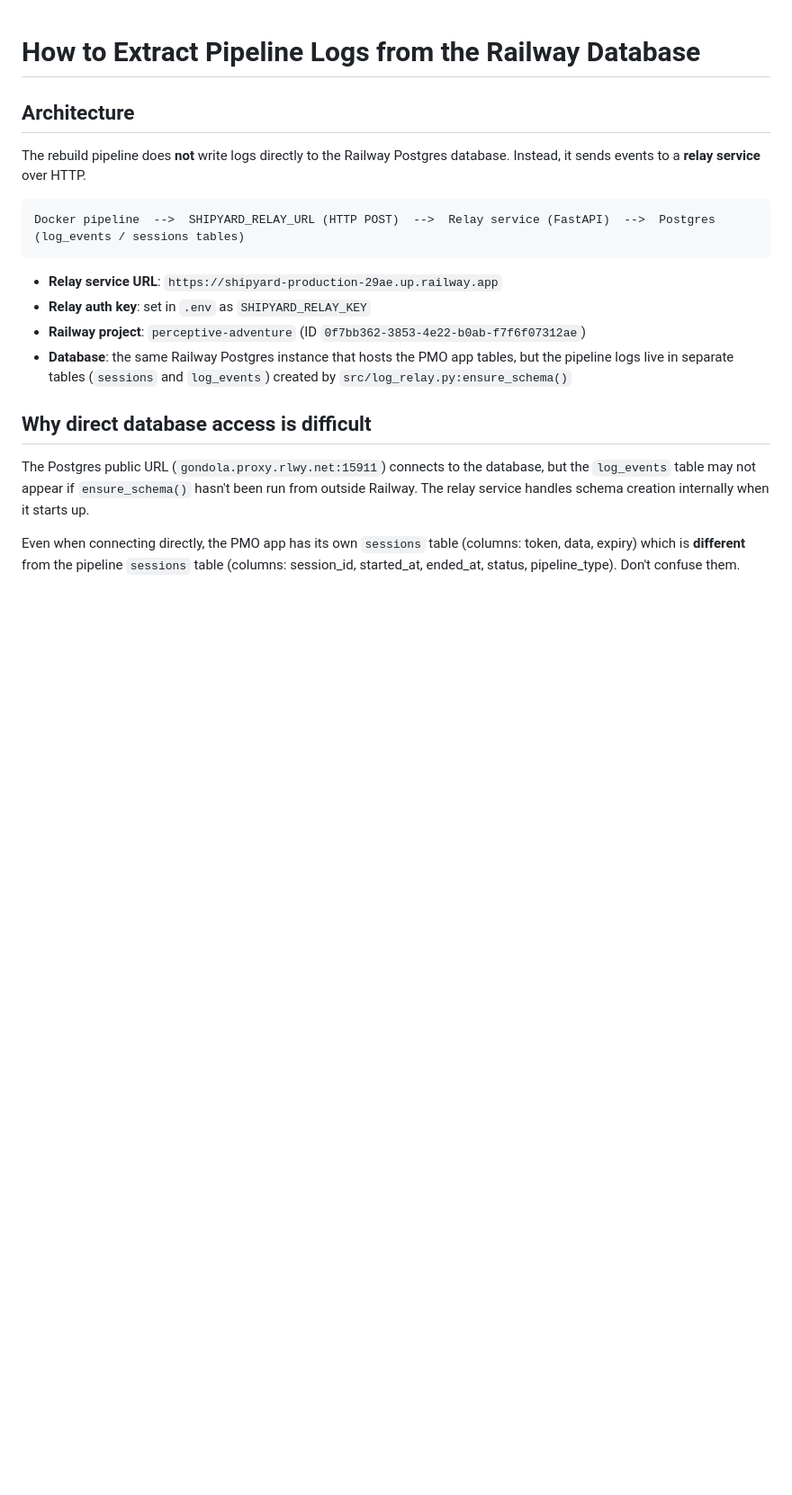
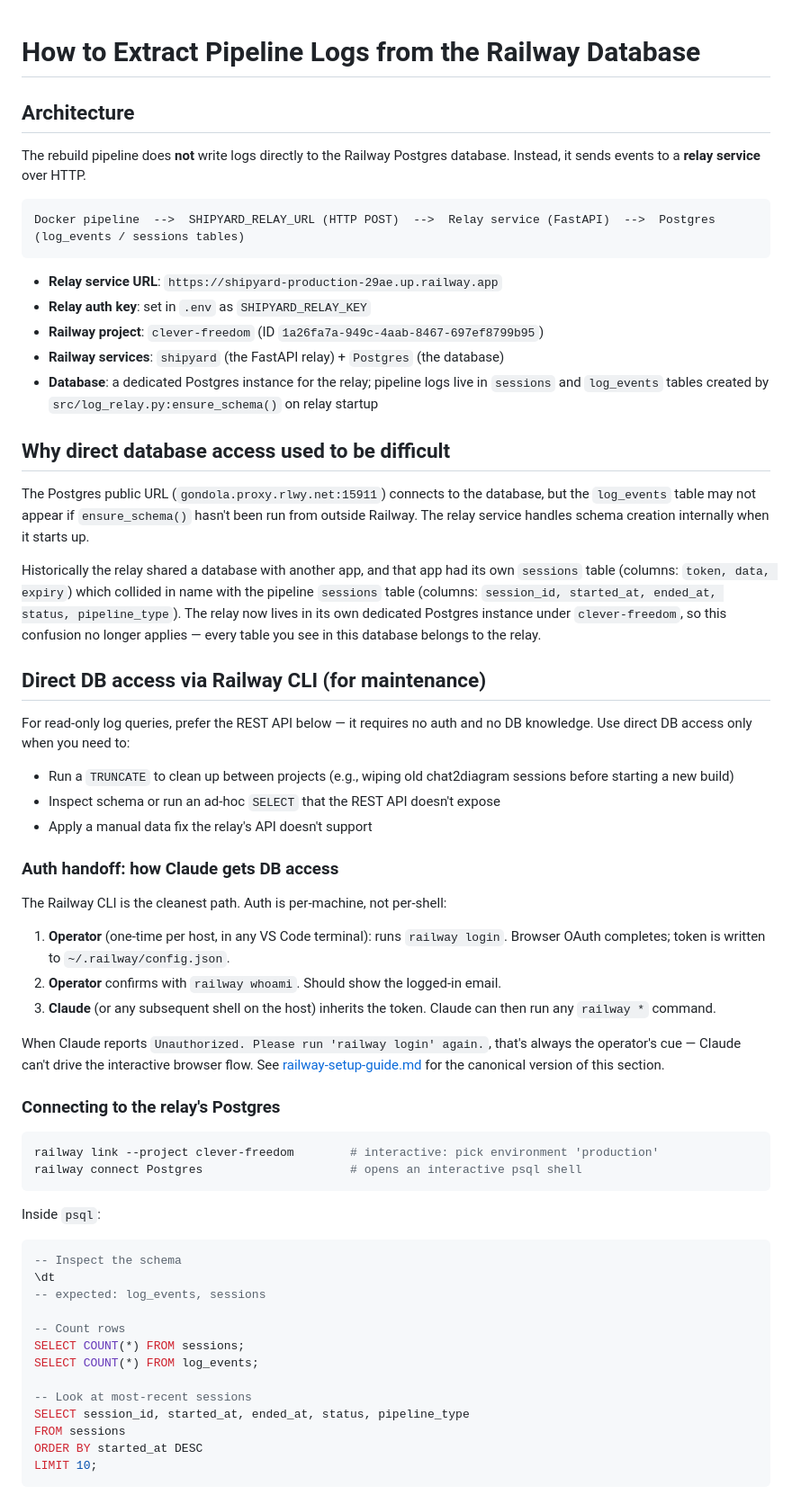
Before and after one commit to dmalcorn/shipyard, a Markdown page: gauntlet_docs/How-to-extract-db-logs.md, the part around one of its changes. Shown at 90% size. Rendered like a GitHub page; blank space fills up the shorter version.

Commit message:
How-to-extract-db-logs: fix stale project name; add direct DB access section
The doc previously said the relay lives in 'perceptive-adventure' (id
0f7bb362-...). Correct: 'clever-freedom' (id 1a26fa7a-949c-4aab-8467-
697ef8799b95). Verified via 'railway list' + 'railway status --json' —
project hosts services 'shipyard' (FastAPI relay) and 'Postgres'.

Also remove the obsolete note about the relay sharing a database with
another app whose 'sessions' table collided in name. The relay now has
its own dedicated Postgres instance, so the warning was stale.

Add a new section "Direct DB access via Railway CLI (for maintenance)"
covering:

  - The auth handoff pattern (operator runs 'railway login' once;
    Claude inherits via ~/.railway/config.json) — cross-links to the
    canonical version in railway-setup-guide.md
  - 'railway link --project clever-freedom' + 'railway connect Postgres'
    as the standard way to open psql against the relay
  - The TRUNCATE pattern for cleaning up between factory projects, with
    the explicit warning that the relay DB is the only authoritative
    copy of events — always archive via the REST API + extract_log.py
    before truncating
  - Anti-patterns: don't use the public proxy hostname, don't DELETE
    sessions without first handling log_events FK, don't try
    'railway run' tricks on Windows

Cross-link from railway-setup-guide.md so operators looking for either
provisioning OR maintenance commands find both docs.

Co-Authored-By: Claude Opus 4.7 (1M context) <noreply@anthropic.com>

````diff
--- a/gauntlet_docs/How-to-extract-db-logs.md
+++ b/gauntlet_docs/How-to-extract-db-logs.md
@@ -10,11 +10,56 @@ Docker pipeline  -->  SHIPYARD_RELAY_URL (HTTP POST)  -->  Relay service (FastAP
 
 - **Relay service URL**: `https://shipyard-production-29ae.up.railway.app`
 - **Relay auth key**: set in `.env` as `SHIPYARD_RELAY_KEY`
-- **Railway project**: `perceptive-adventure` (ID `0f7bb362-3853-4e22-b0ab-f7f6f07312ae`)
-- **Database**: the same Railway Postgres instance that hosts the PMO app tables, but the pipeline logs live in separate tables (`sessions` and `log_events`) created by `src/log_relay.py:ensure_schema()`
+- **Railway project**: `clever-freedom` (ID `1a26fa7a-949c-4aab-8467-697ef8799b95`)
+- **Railway services**: `shipyard` (the FastAPI relay) + `Postgres` (the database)
+- **Database**: a dedicated Postgres instance for the relay; pipeline logs live in `sessions` and `log_events` tables created by `src/log_relay.py:ensure_schema()` on relay startup
 
-## Why direct database access is difficult
+## Why direct database access used to be difficult
 
 The Postgres public URL (`gondola.proxy.rlwy.net:15911`) connects to the database, but the `log_events` table may not appear if `ensure_schema()` hasn't been run from outside Railway. The relay service handles schema creation internally when it starts up.
 
-Even when connecting directly, the PMO app has its own `sessions` table (columns: token, data, expiry) which is **different** from the pipeline `sessions` table (columns: session_id, started_at, ended_at, status, pipeline_type). Don't confuse them.
+Historically the relay shared a database with another app, and that app had its own `sessions` table (columns: `token, data, expiry`) which collided in name with the pipeline `sessions` table (columns: `session_id, started_at, ended_at, status, pipeline_type`). The relay now lives in its own dedicated Postgres instance under `clever-freedom`, so this confusion no longer applies — every table you see in this database belongs to the relay.
+
+## Direct DB access via Railway CLI (for maintenance)
+
+For read-only log queries, prefer the REST API below — it requires no auth and no DB knowledge. Use direct DB access only when you need to:
+
+- Run a `TRUNCATE` to clean up between projects (e.g., wiping old chat2diagram sessions before starting a new build)
+- Inspect schema or run an ad-hoc `SELECT` that the REST API doesn't expose
+- Apply a manual data fix the relay's API doesn't support
+
+### Auth handoff: how Claude gets DB access
+
+The Railway CLI is the cleanest path. Auth is per-machine, not per-shell:
+
+1. **Operator** (one-time per host, in any VS Code terminal): runs `railway login`. Browser OAuth completes; token is written to `~/.railway/config.json`.
+2. **Operator** confirms with `railway whoami`. Should show the logged-in email.
+3. **Claude** (or any subsequent shell on the host) inherits the token. Claude can then run any `railway *` command.
+
+When Claude reports `Unauthorized. Please run 'railway login' again.`, that's always the operator's cue — Claude can't drive the interactive browser flow. See [railway-setup-guide.md](railway-setup-guide.md#prerequisites) for the canonical version of this section.
+
+### Connecting to the relay's Postgres
+
+```bash
+railway link --project clever-freedom        # interactive: pick environment 'production'
+railway connect Postgres                     # opens an interactive psql shell
+```
+
+Inside `psql`:
+
+```sql
+-- Inspect the schema
+\dt
+-- expected: log_events, sessions
+
+-- Count rows
+SELECT COUNT(*) FROM sessions;
+SELECT COUNT(*) FROM log_events;
+
+-- Look at most-recent sessions
+SELECT session_id, started_at, ended_at, status, pipeline_type
+FROM sessions
+ORDER BY started_at DESC
+LIMIT 10;
+```
+
````
Also changed, not shown: other parts of gauntlet_docs/How-to-extract-db-logs.md (+18 -0 lines), gauntlet_docs/railway-setup-guide.md (+1 -0 lines).
